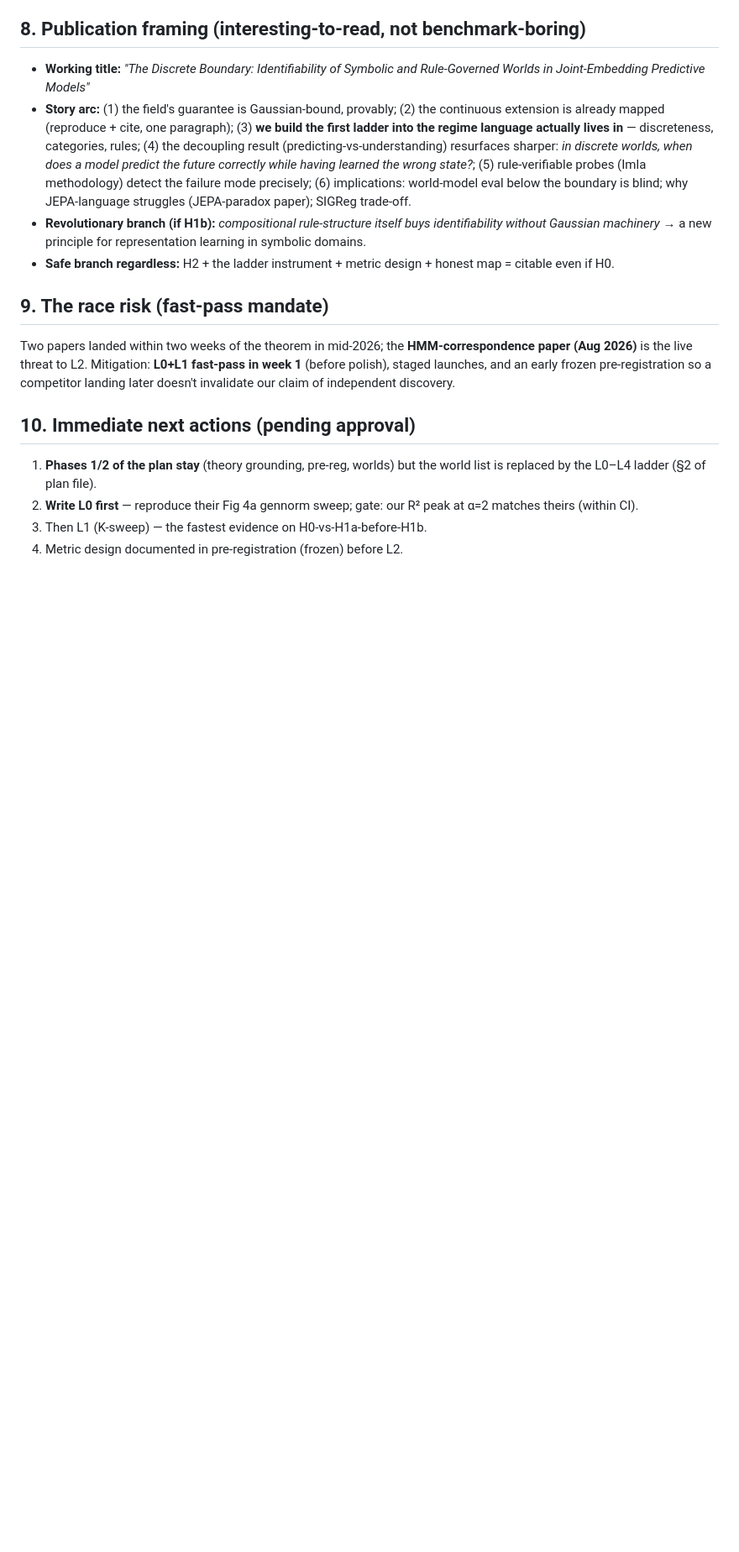
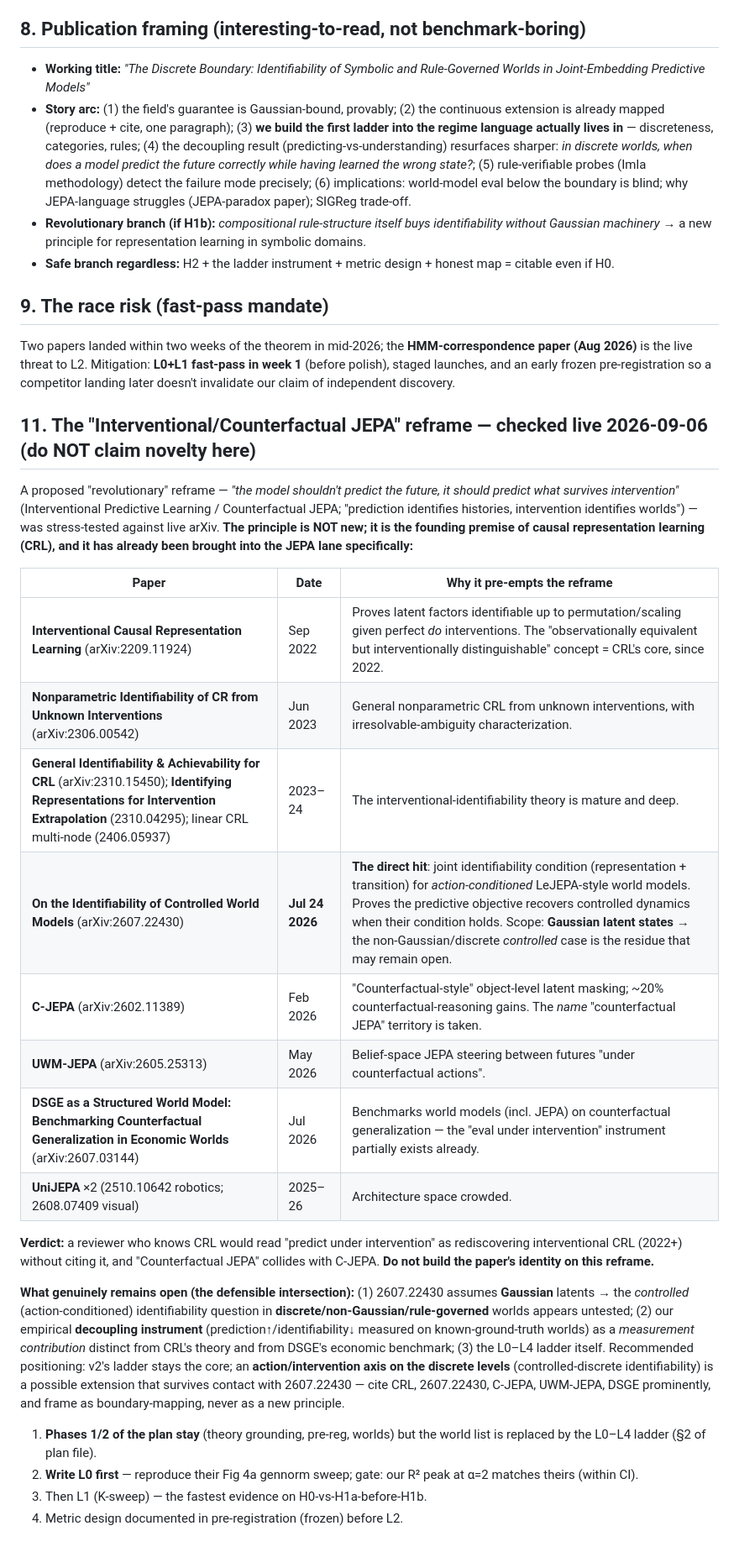
Before and after one commit to oguzcura/jepa-identifiability-boundary, a Markdown page: notes/research_direction_v2_discrete_ladder.md, the part around the change. Shown at 84% size. Rendered like a GitHub page; blank space fills up the shorter version.

Commit message:
docs: §11 — interventional/counterfactual reframe checked live; principle = CRL 2022+, controlled-JEPA ID taken (2607.22430); ladder stays core

```diff
--- a/notes/research_direction_v2_discrete_ladder.md
+++ b/notes/research_direction_v2_discrete_ladder.md
@@ -92,7 +92,26 @@ Designing the adapted metric = a real, citable contribution, not a footnote.
 
 Two papers landed within two weeks of the theorem in mid-2026; the **HMM-correspondence paper (Aug 2026)** is the live threat to L2. Mitigation: **L0+L1 fast-pass in week 1** (before polish), staged launches, and an early frozen pre-registration so a competitor landing later doesn't invalidate our claim of independent discovery.
 
-## 10. Immediate next actions (pending approval)
+## 11. The "Interventional/Counterfactual JEPA" reframe — checked live 2026-09-06 (do NOT claim novelty here)
+
+A proposed "revolutionary" reframe — *"the model shouldn't predict the future, it should predict what survives intervention"* (Interventional Predictive Learning / Counterfactual JEPA; "prediction identifies histories, intervention identifies worlds") — was stress-tested against live arXiv. **The principle is NOT new; it is the founding premise of causal representation learning (CRL), and it has already been brought into the JEPA lane specifically:**
+
+| Paper | Date | Why it pre-empts the reframe |
+|---|---|---|
+| **Interventional Causal Representation Learning** (arXiv:2209.11924) | Sep 2022 | Proves latent factors identifiable up to permutation/scaling given perfect *do* interventions. The "observationally equivalent but interventionally distinguishable" concept = CRL's core, since 2022. |
+| **Nonparametric Identifiability of CR from Unknown Interventions** (arXiv:2306.00542) | Jun 2023 | General nonparametric CRL from unknown interventions, with irresolvable-ambiguity characterization. |
+| **General Identifiability & Achievability for CRL** (arXiv:2310.15450); **Identifying Representations for Intervention Extrapolation** (2310.04295); linear CRL multi-node (2406.05937) | 2023–24 | The interventional-identifiability theory is mature and deep. |
+| **On the Identifiability of Controlled World Models** (arXiv:2607.22430) | **Jul 24 2026** | **The direct hit**: joint identifiability condition (representation + transition) for *action-conditioned* LeJEPA-style world models. Proves the predictive objective recovers controlled dynamics when their condition holds. Scope: **Gaussian latent states** → the non-Gaussian/discrete *controlled* case is the residue that may remain open. |
+| **C-JEPA** (arXiv:2602.11389) | Feb 2026 | "Counterfactual-style" object-level latent masking; ~20% counterfactual-reasoning gains. The *name* "counterfactual JEPA" territory is taken. |
+| **UWM-JEPA** (arXiv:2605.25313) | May 2026 | Belief-space JEPA steering between futures "under counterfactual actions". |
+| **DSGE as a Structured World Model: Benchmarking Counterfactual Generalization in Economic Worlds** (arXiv:2607.03144) | Jul 2026 | Benchmarks world models (incl. JEPA) on counterfactual generalization — the "eval under intervention" instrument partially exists already. |
+| **UniJEPA** ×2 (2510.10642 robotics; 2608.07409 visual) | 2025–26 | Architecture space crowded. |
+
+**Verdict:** a reviewer who knows CRL would read "predict under intervention" as rediscovering interventional CRL (2022+) without citing it, and "Counterfactual JEPA" collides with C-JEPA. **Do not build the paper's identity on this reframe.**
+
+**What genuinely remains open (the defensible intersection):** (1) 2607.22430 assumes **Gaussian** latents → the *controlled* (action-conditioned) identifiability question in **discrete/non-Gaussian/rule-governed** worlds appears untested; (2) our empirical **decoupling instrument** (prediction↑/identifiability↓ measured on known-ground-truth worlds) as a *measurement contribution* distinct from CRL's theory and from DSGE's economic benchmark; (3) the L0–L4 ladder itself. Recommended positioning: v2's ladder stays the core; an **action/intervention axis on the discrete levels** (controlled-discrete identifiability) is a possible extension that survives contact with 2607.22430 — cite CRL, 2607.22430, C-JEPA, UWM-JEPA, DSGE prominently, and frame as boundary-mapping, never as a new principle.
+
+
 
 1. **Phases 1/2 of the plan stay** (theory grounding, pre-reg, worlds) but the world list is replaced by the L0–L4 ladder (§2 of plan file).
 2. **Write L0 first** — reproduce their Fig 4a gennorm sweep; gate: our R² peak at α=2 matches theirs (within CI).
```
